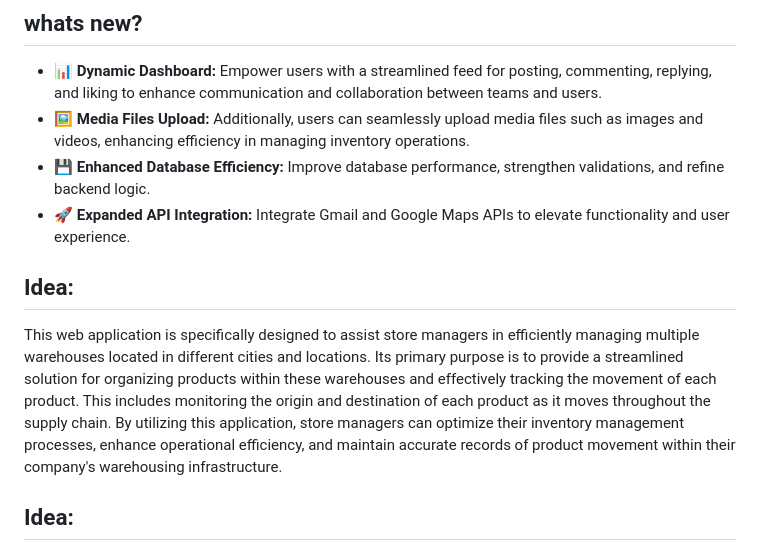
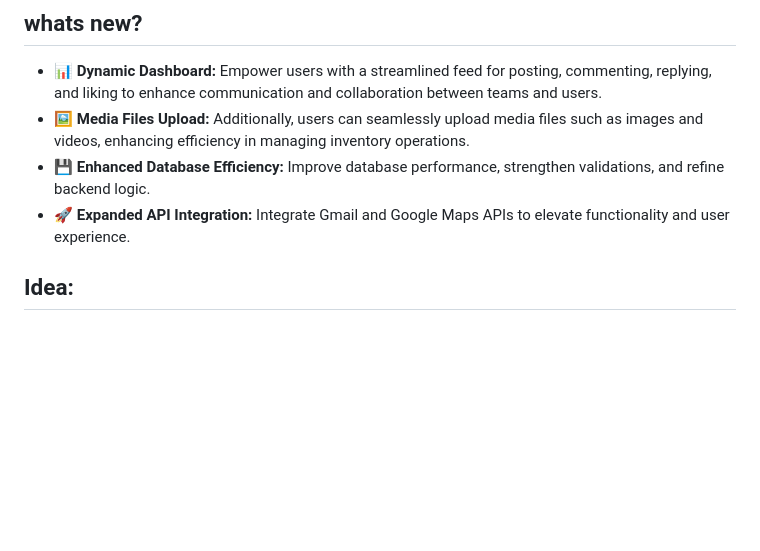
Before and after one commit to OsamaTbaileh/UltimateInventory, a Markdown page: README.md, the part around the change. Rendered like a GitHub page; blank space fills up the shorter version.

Commit message:
docs: Update README.md

```diff
--- a/README.md
+++ b/README.md
@@ -10,10 +10,6 @@ Introducing "Ultimate Inventory," the next evolution of our previous project, "P
 - **🖼️ Media Files Upload:** Additionally, users can seamlessly upload media files such as images and videos, enhancing efficiency in managing inventory operations.
 - **💾 Enhanced Database Efficiency:** Improve database performance, strengthen validations, and refine backend logic.
 - **🚀 Expanded API Integration:** Integrate Gmail and Google Maps APIs to elevate functionality and user experience.
-
-
-## Idea:
-This web application is specifically designed to assist store managers in efficiently managing multiple warehouses located in different cities and locations. Its primary purpose is to provide a streamlined solution for organizing products within these warehouses and effectively tracking the movement of each product. This includes monitoring the origin and destination of each product as it moves throughout the supply chain. By utilizing this application, store managers can optimize their inventory management processes, enhance operational efficiency, and maintain accurate records of product movement within their company's warehousing infrastructure.
 
 
 ## Idea:
```
